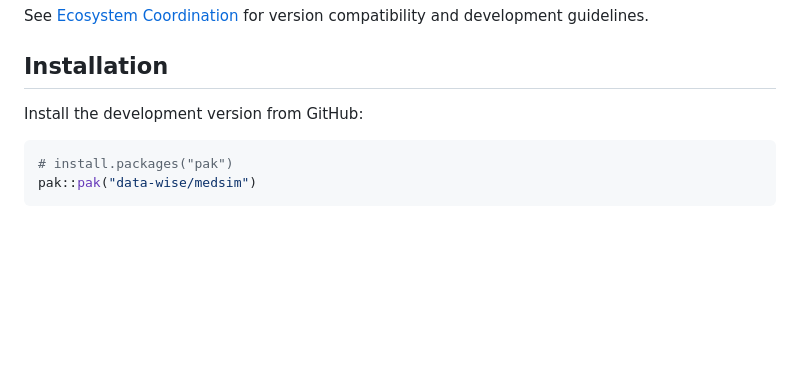
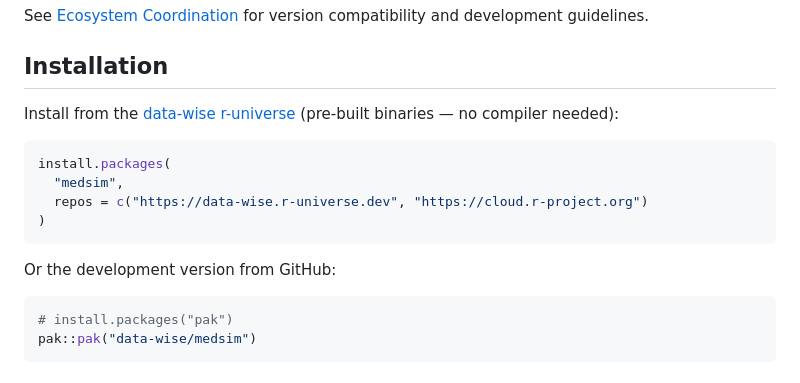
Before and after one commit to Data-Wise/medsim, a Markdown page: README.md, the part around the change. Rendered like a GitHub page; blank space fills up the shorter version.

Commit message:
docs(readme): add r-universe install command (data-wise.r-universe.dev)
Package is live on the data-wise r-universe; document the binary-install path
alongside the GitHub/pak dev install.

Co-Authored-By: Claude Opus 4.8 (1M context) <noreply@anthropic.com>

````diff
--- a/README.md
+++ b/README.md
@@ -39,7 +39,17 @@ See [Ecosystem Coordination](https://github.com/data-wise/medfit/blob/main/plann
 
 ## Installation
 
-Install the development version from GitHub:
+Install from the [data-wise r-universe](https://data-wise.r-universe.dev/medsim)
+(pre-built binaries — no compiler needed):
+
+``` r
+install.packages(
+  "medsim",
+  repos = c("https://data-wise.r-universe.dev", "https://cloud.r-project.org")
+)
+```
+
+Or the development version from GitHub:
 
 ``` r
 # install.packages("pak")
````
